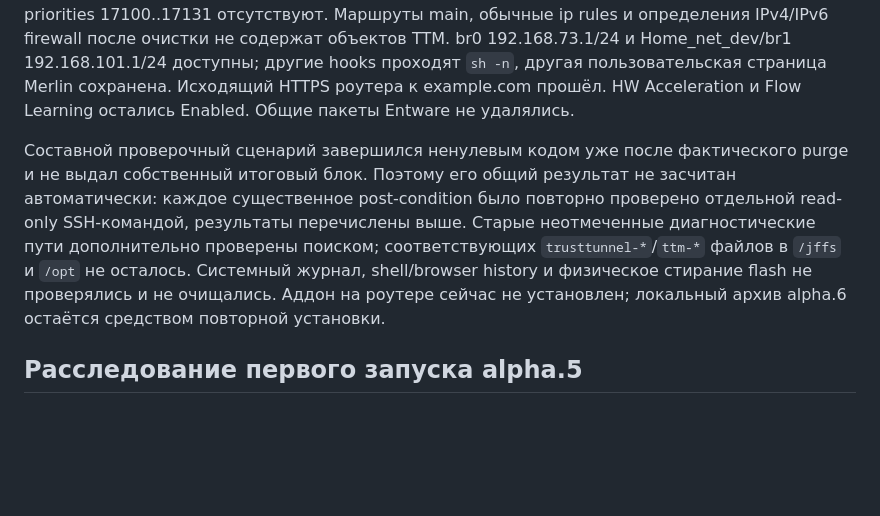
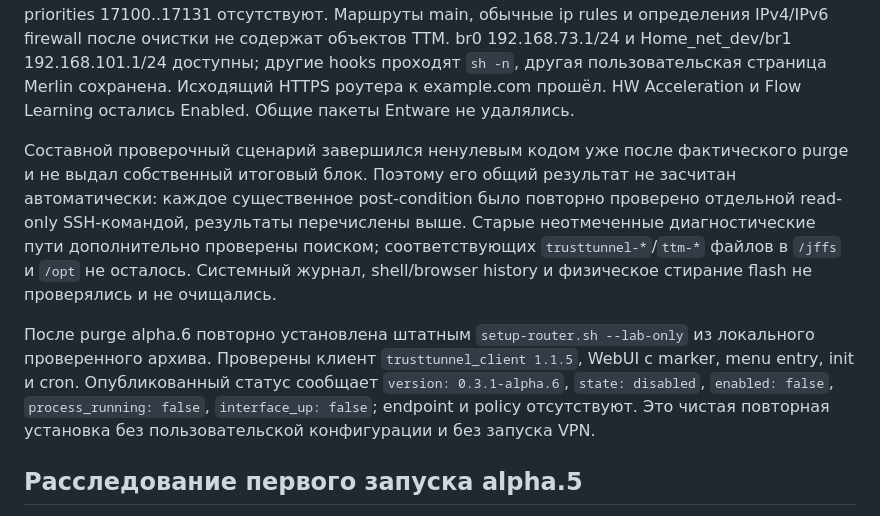
Before and after one commit to VitaliyYakob/asuswrt-merlin-trusttunnel, a Markdown page: docs/TEST-REPORT.md, the part around the change. Drawn GitHub-style; blank space fills up the shorter version.

Commit message:
Record clean alpha.6 reinstall on RT-AX86U

```diff
--- a/docs/TEST-REPORT.md
+++ b/docs/TEST-REPORT.md
@@ -6,7 +6,9 @@
 
 На AX86U сначала выполнен `uninstall-plan` из распакованной alpha.6: проверены SHA-256 текущего/предыдущего клиента и точные пути очистки. Затем установленная выключенная alpha.5 обновлена до alpha.6 с сохранением конфигурации и выполнен `--purge` с обоими подтверждениями. Контроллер, приватная конфигурация и внутренние backups, runtime, текущий/предыдущий клиент с digest-файлами, init, cron, WebUI и собственные hooks/menu/routing/firewall объекты удалены. Процесс и tt0 отсутствуют; таблица 871 пуста, priorities 17100..17131 отсутствуют. Маршруты main, обычные ip rules и определения IPv4/IPv6 firewall после очистки не содержат объектов TTM. br0 192.168.73.1/24 и Home_net_dev/br1 192.168.101.1/24 доступны; другие hooks проходят `sh -n`, другая пользовательская страница Merlin сохранена. Исходящий HTTPS роутера к example.com прошёл. HW Acceleration и Flow Learning остались Enabled. Общие пакеты Entware не удалялись.
 
-Составной проверочный сценарий завершился ненулевым кодом уже после фактического purge и не выдал собственный итоговый блок. Поэтому его общий результат не засчитан автоматически: каждое существенное post-condition было повторно проверено отдельной read-only SSH-командой, результаты перечислены выше. Старые неотмеченные диагностические пути дополнительно проверены поиском; соответствующих `trusttunnel-*`/`ttm-*` файлов в `/jffs` и `/opt` не осталось. Системный журнал, shell/browser history и физическое стирание flash не проверялись и не очищались. Аддон на роутере сейчас не установлен; локальный архив alpha.6 остаётся средством повторной установки.
+Составной проверочный сценарий завершился ненулевым кодом уже после фактического purge и не выдал собственный итоговый блок. Поэтому его общий результат не засчитан автоматически: каждое существенное post-condition было повторно проверено отдельной read-only SSH-командой, результаты перечислены выше. Старые неотмеченные диагностические пути дополнительно проверены поиском; соответствующих `trusttunnel-*`/`ttm-*` файлов в `/jffs` и `/opt` не осталось. Системный журнал, shell/browser history и физическое стирание flash не проверялись и не очищались.
+
+После purge alpha.6 повторно установлена штатным `setup-router.sh --lab-only` из локального проверенного архива. Проверены клиент `trusttunnel_client 1.1.5`, WebUI с marker, menu entry, init и cron. Опубликованный статус сообщает `version: 0.3.1-alpha.6`, `state: disabled`, `enabled: false`, `process_running: false`, `interface_up: false`; endpoint и policy отсутствуют. Это чистая повторная установка без пользовательской конфигурации и без запуска VPN.
 
 ## Расследование первого запуска alpha.5
 
```
Also changed, not shown: docs/STATUS.md (+2 -2 lines).
